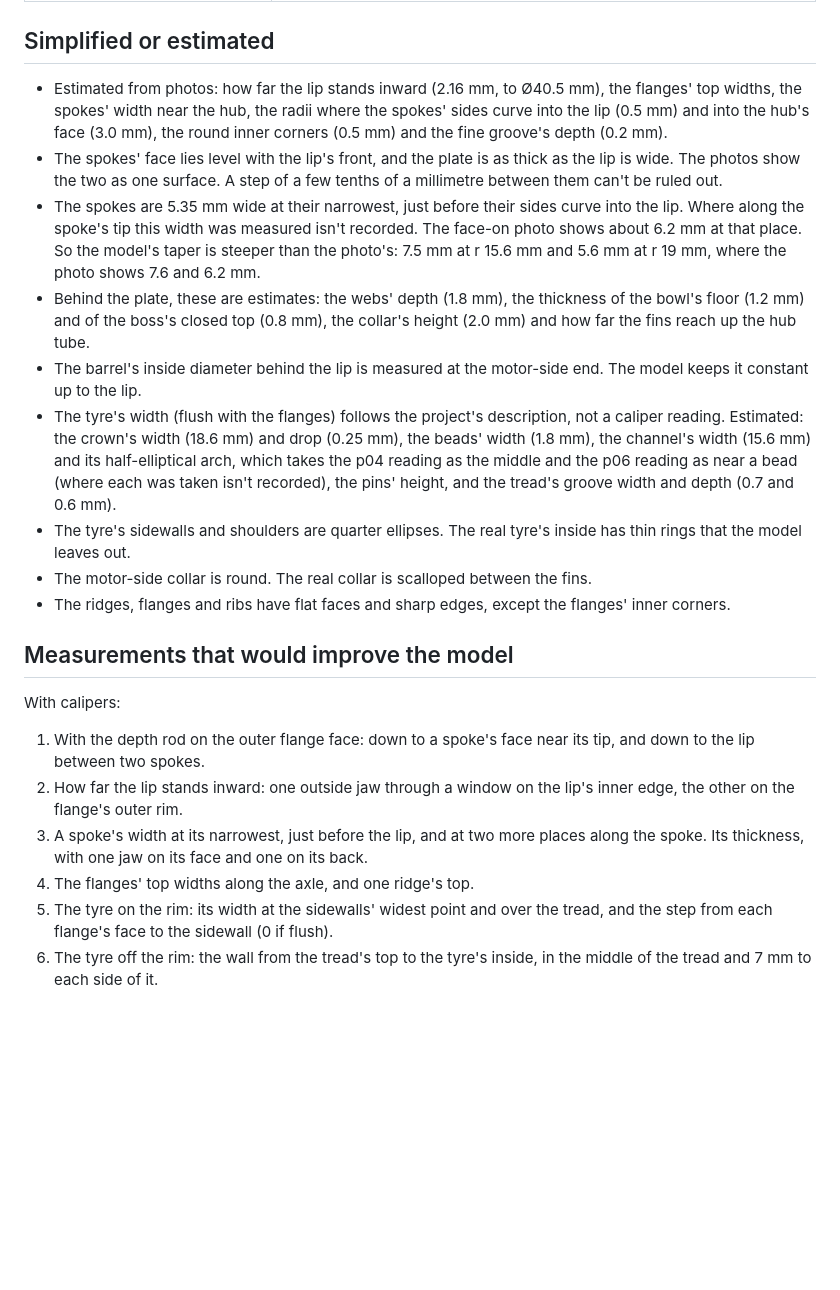
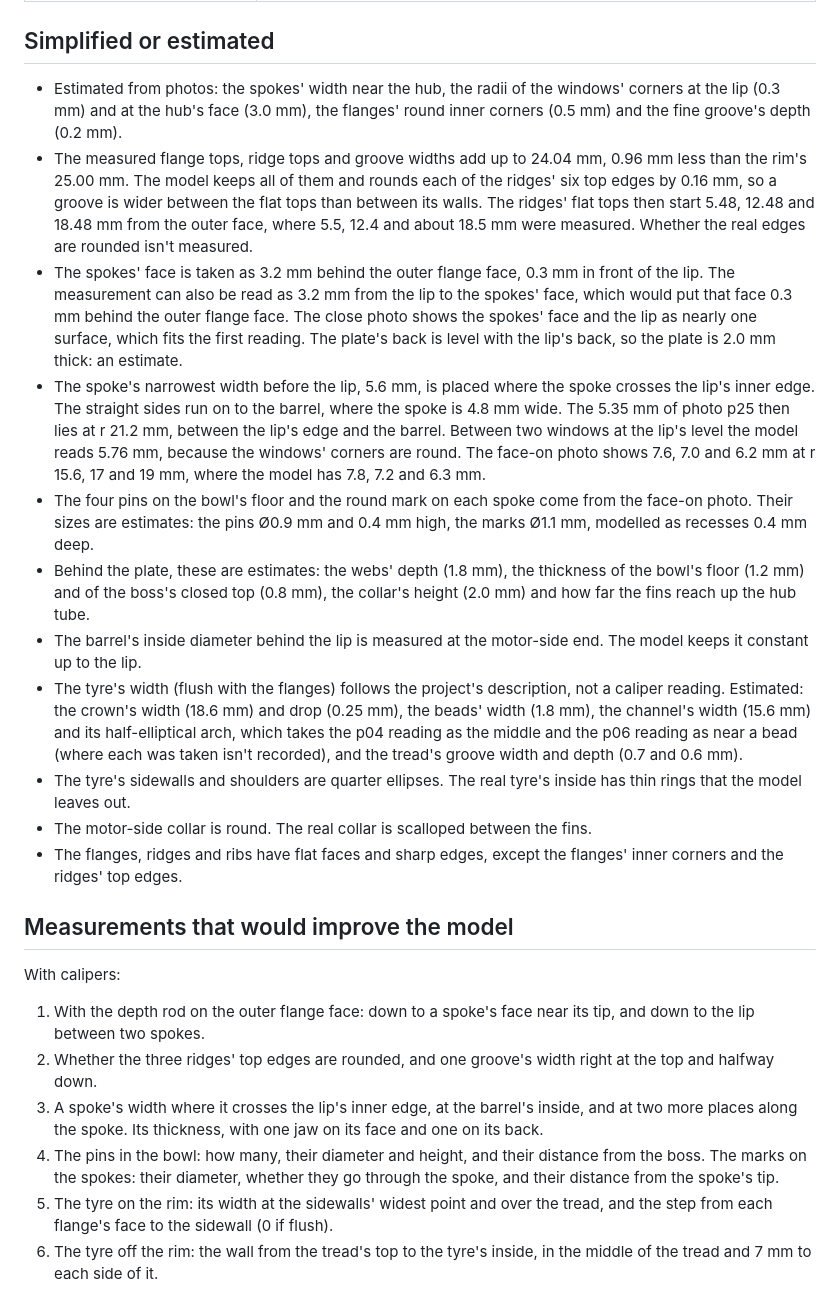
Before and after one commit to ros-mobile-robots/robot_component_models, a Markdown page: provenance/tt_motor_wheel_65mm.md, the part around one of its changes. Rendered like a GitHub page; blank space fills up the shorter version.

```diff
--- a/provenance/tt_motor_wheel_65mm.md
+++ b/provenance/tt_motor_wheel_65mm.md
@@ -42,24 +42,26 @@ The tyre's radius is 33.3 mm. The axle lies one URDF wheel radius above `base_fo
 
 ## Simplified or estimated
 
-- Estimated from photos: how far the lip stands inward (2.16 mm, to Ø40.5 mm), the flanges' top widths, the spokes' width near the hub, the radii where the spokes' sides curve into the lip (0.5 mm) and into the hub's face (3.0 mm), the round inner corners (0.5 mm) and the fine groove's depth (0.2 mm).
-- The spokes' face lies level with the lip's front, and the plate is as thick as the lip is wide. The photos show the two as one surface. A step of a few tenths of a millimetre between them can't be ruled out.
-- The spokes are 5.35 mm wide at their narrowest, just before their sides curve into the lip. Where along the spoke's tip this width was measured isn't recorded. The face-on photo shows about 6.2 mm at that place. So the model's taper is steeper than the photo's: 7.5 mm at r 15.6 mm and 5.6 mm at r 19 mm, where the photo shows 7.6 and 6.2 mm.
+- Estimated from photos: the spokes' width near the hub, the radii of the windows' corners at the lip (0.3 mm) and at the hub's face (3.0 mm), the flanges' round inner corners (0.5 mm) and the fine groove's depth (0.2 mm).
+- The measured flange tops, ridge tops and groove widths add up to 24.04 mm, 0.96 mm less than the rim's 25.00 mm. The model keeps all of them and rounds each of the ridges' six top edges by 0.16 mm, so a groove is wider between the flat tops than between its walls. The ridges' flat tops then start 5.48, 12.48 and 18.48 mm from the outer face, where 5.5, 12.4 and about 18.5 mm were measured. Whether the real edges are rounded isn't measured.
+- The spokes' face is taken as 3.2 mm behind the outer flange face, 0.3 mm in front of the lip. The measurement can also be read as 3.2 mm from the lip to the spokes' face, which would put that face 0.3 mm behind the outer flange face. The close photo shows the spokes' face and the lip as nearly one surface, which fits the first reading. The plate's back is level with the lip's back, so the plate is 2.0 mm thick: an estimate.
+- The spoke's narrowest width before the lip, 5.6 mm, is placed where the spoke crosses the lip's inner edge. The straight sides run on to the barrel, where the spoke is 4.8 mm wide. The 5.35 mm of photo p25 then lies at r 21.2 mm, between the lip's edge and the barrel. Between two windows at the lip's level the model reads 5.76 mm, because the windows' corners are round. The face-on photo shows 7.6, 7.0 and 6.2 mm at r 15.6, 17 and 19 mm, where the model has 7.8, 7.2 and 6.3 mm.
+- The four pins on the bowl's floor and the round mark on each spoke come from the face-on photo. Their sizes are estimates: the pins Ø0.9 mm and 0.4 mm high, the marks Ø1.1 mm, modelled as recesses 0.4 mm deep.
 - Behind the plate, these are estimates: the webs' depth (1.8 mm), the thickness of the bowl's floor (1.2 mm) and of the boss's closed top (0.8 mm), the collar's height (2.0 mm) and how far the fins reach up the hub tube.
 - The barrel's inside diameter behind the lip is measured at the motor-side end. The model keeps it constant up to the lip.
-- The tyre's width (flush with the flanges) follows the project's description, not a caliper reading. Estimated: the crown's width (18.6 mm) and drop (0.25 mm), the beads' width (1.8 mm), the channel's width (15.6 mm) and its half-elliptical arch, which takes the p04 reading as the middle and the p06 reading as near a bead (where each was taken isn't recorded), the pins' height, and the tread's groove width and depth (0.7 and 0.6 mm).
+- The tyre's width (flush with the flanges) follows the project's description, not a caliper reading. Estimated: the crown's width (18.6 mm) and drop (0.25 mm), the beads' width (1.8 mm), the channel's width (15.6 mm) and its half-elliptical arch, which takes the p04 reading as the middle and the p06 reading as near a bead (where each was taken isn't recorded), and the tread's groove width and depth (0.7 and 0.6 mm).
 - The tyre's sidewalls and shoulders are quarter ellipses. The real tyre's inside has thin rings that the model leaves out.
 - The motor-side collar is round. The real collar is scalloped between the fins.
-- The ridges, flanges and ribs have flat faces and sharp edges, except the flanges' inner corners.
+- The flanges, ridges and ribs have flat faces and sharp edges, except the flanges' inner corners and the ridges' top edges.
 
 ## Measurements that would improve the model
 
 With calipers:
 
 1. With the depth rod on the outer flange face: down to a spoke's face near its tip, and down to the lip between two spokes.
-2. How far the lip stands inward: one outside jaw through a window on the lip's inner edge, the other on the flange's outer rim.
-3. A spoke's width at its narrowest, just before the lip, and at two more places along the spoke. Its thickness, with one jaw on its face and one on its back.
-4. The flanges' top widths along the axle, and one ridge's top.
+2. Whether the three ridges' top edges are rounded, and one groove's width right at the top and halfway down.
+3. A spoke's width where it crosses the lip's inner edge, at the barrel's inside, and at two more places along the spoke. Its thickness, with one jaw on its face and one on its back.
+4. The pins in the bowl: how many, their diameter and height, and their distance from the boss. The marks on the spokes: their diameter, whether they go through the spoke, and their distance from the spoke's tip.
 5. The tyre on the rim: its width at the sidewalls' widest point and over the tread, and the step from each flange's face to the sidewall (0 if flush).
 6. The tyre off the rim: the wall from the tread's top to the tyre's inside, in the middle of the tread and 7 mm to each side of it.
 7. The tread's groove depth, at a groove between two blocks.
```
Also changed, not shown: other parts of provenance/tt_motor_wheel_65mm.md (+8 -8 lines), README.md (+1 -1 lines), docs/images/all_parts.png, docs/images/tt_motor_wheel_65mm.png.
